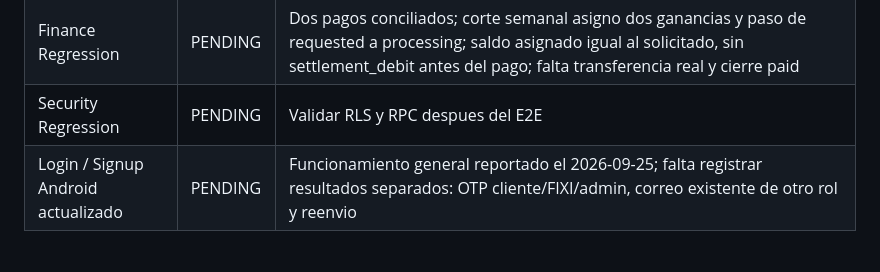
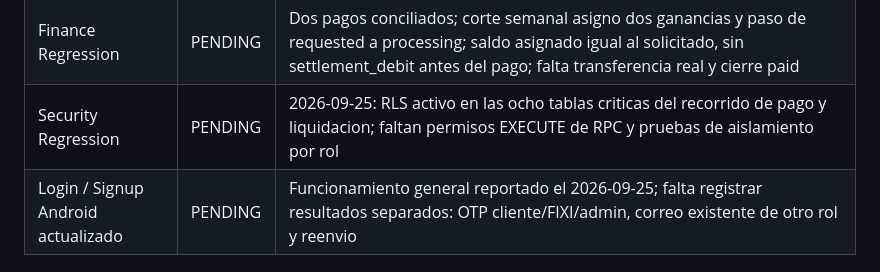
Before and after one commit to dotniel313/fixis, a Markdown page: docs/QA_MATRIX.md, the part around the change. Rendered like a GitHub page.

Commit message:
docs: registrar RLS de tablas transaccionales

```diff
--- a/docs/QA_MATRIX.md
+++ b/docs/QA_MATRIX.md
@@ -33,7 +33,7 @@ Ultima actualizacion: 2026-09-25
 | Revision Notification FIXI | PENDING | Evento persistente e in-app preparado; falta QA fisico |
 | Cross-device Safe Areas | PENDING | 23 pantallas auditadas; validar Redmi Note 12, iPhone 15 y iPhone 15 Pro |
 | Finance Regression | PENDING | Dos pagos conciliados; corte semanal asigno dos ganancias y paso de requested a processing; saldo asignado igual al solicitado, sin settlement_debit antes del pago; falta transferencia real y cierre paid |
-| Security Regression | PENDING | Validar RLS y RPC despues del E2E |
+| Security Regression | PENDING | 2026-09-25: RLS activo en las ocho tablas criticas del recorrido de pago y liquidacion; faltan permisos EXECUTE de RPC y pruebas de aislamiento por rol |
 | Login / Signup Android actualizado | PENDING | Funcionamiento general reportado el 2026-09-25; falta registrar resultados separados: OTP cliente/FIXI/admin, correo existente de otro rol y reenvio |
 
 ## Criterios v1.10.8.6
```
